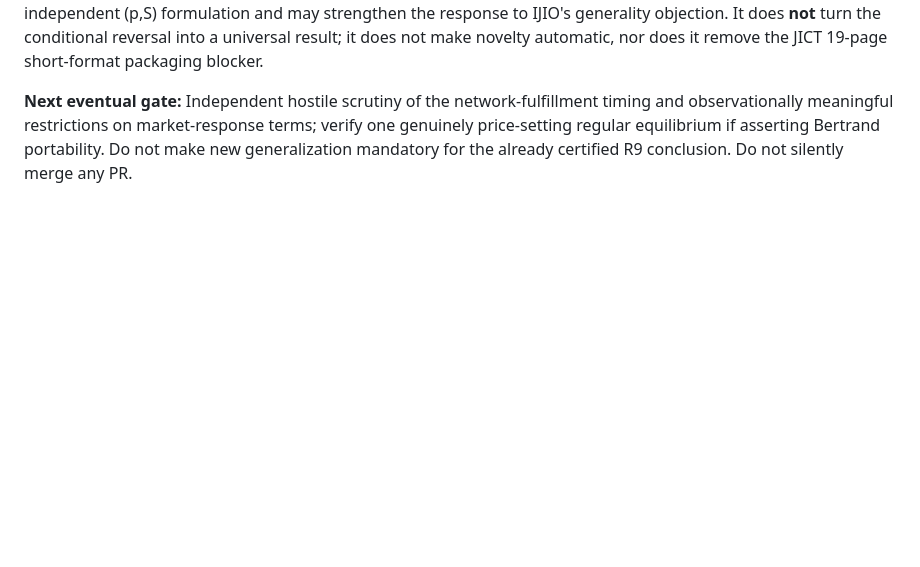
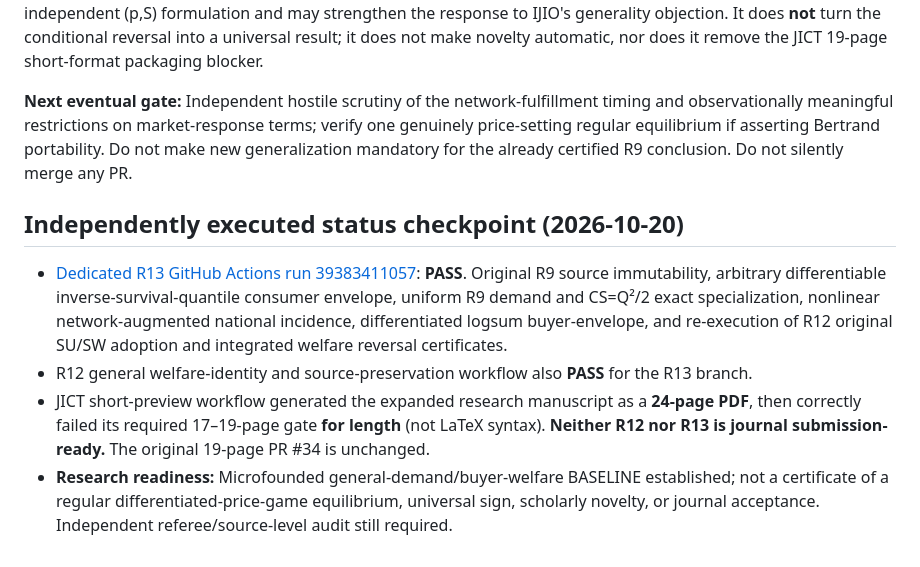
Before and after one commit to ryotamatsuki/private-compatibility-standards-coalitions, a Markdown page: research/r13/R13_MICROFOUNDED_GENERALITY_AND_EXACT_R9_NESTING.md, the part around the change. Drawn GitHub-style; blank space fills up the shorter version.

Commit message:
research(R13): record confirmed microfoundation CI and journal length limitation

```diff
--- a/research/r13/R13_MICROFOUNDED_GENERALITY_AND_EXACT_R9_NESTING.md
+++ b/research/r13/R13_MICROFOUNDED_GENERALITY_AND_EXACT_R9_NESTING.md
@@ -99,3 +99,11 @@ This was verified symbolically for arbitrary differentiable \(D\) and for the or
 **Editorial status:** This is a meaningful economic microfoundation that fixes a **real** weakness in R12's arbitrary independent \(p,S\) formulation and may strengthen the response to IJIO's generality objection. It does **not** turn the conditional reversal into a universal result; it does not make novelty automatic, nor does it remove the JICT 19-page short-format packaging blocker.
 
 **Next eventual gate:** Independent hostile scrutiny of the network-fulfillment timing and observationally meaningful restrictions on market-response terms; verify one genuinely price-setting regular equilibrium if asserting Bertrand portability. Do not make new generalization mandatory for the already certified R9 conclusion. Do not silently merge any PR.
+
+
+## Independently executed status checkpoint (2026-10-20)
+
+- [Dedicated R13 GitHub Actions run 39383411057](https://github.com/ryotamatsuki/private-compatibility-standards-coalitions/actions/runs/39383411057): **PASS**. Original R9 source immutability, arbitrary differentiable inverse-survival-quantile consumer envelope, uniform R9 demand and CS=Q²/2 exact specialization, nonlinear network-augmented national incidence, differentiated logsum buyer-envelope, and re-execution of R12 original SU/SW adoption and integrated welfare reversal certificates.
+- R12 general welfare-identity and source-preservation workflow also **PASS** for the R13 branch.
+- JICT short-preview workflow generated the expanded research manuscript as a **24-page PDF**, then correctly failed its required 17–19-page gate **for length** (not LaTeX syntax). **Neither R12 nor R13 is journal submission-ready.** The original 19-page PR #34 is unchanged.
+- **Research readiness:** Microfounded general-demand/buyer-welfare BASELINE established; not a certificate of a regular differentiated-price-game equilibrium, universal sign, scholarly novelty, or journal acceptance. Independent referee/source-level audit still required.
```
